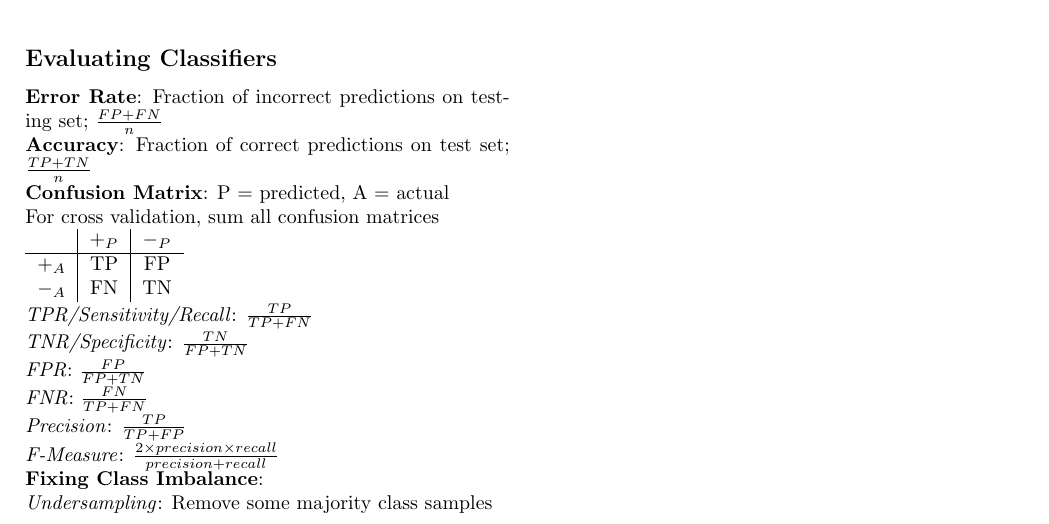
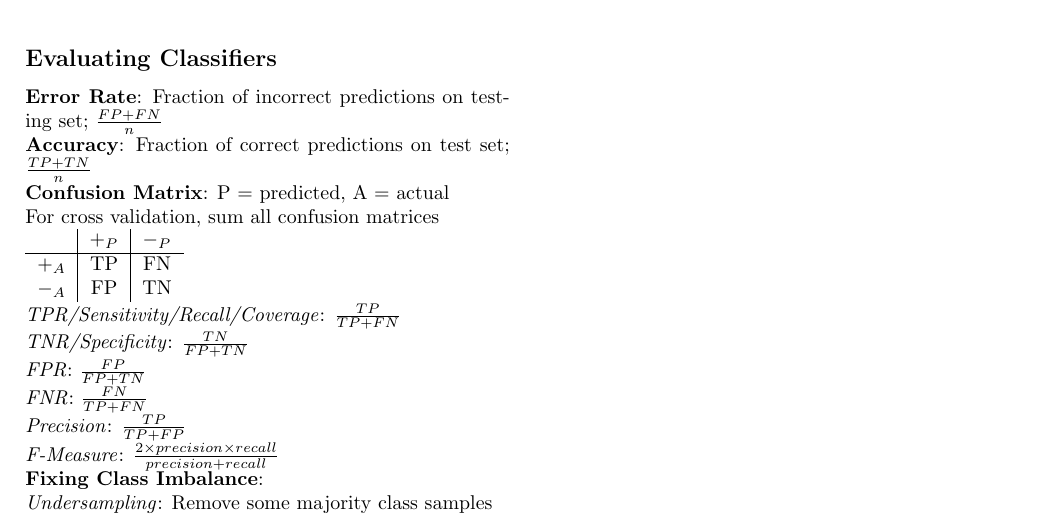
Before and after one commit to IanC04/CS363M, a LaTeX problem sheet (Exam Prep/CS363M Notes.tex): part of page 2 of 2, cut so that both start at the same text. Compiled offline with pdfLaTeX.

Commit message:
Notes revised

```diff
--- a/Exam Prep/CS363M Notes.tex
+++ b/Exam Prep/CS363M Notes.tex
@@ -134,10 +134,10 @@
         \begin{tabular}{c|c|c}
             & $+_P$ & $-_P$ \\
             \hline
-            $+_A$ & TP    & FP    \\
-            $-_A$ & FN    & TN    \\
+            $+_A$ & TP    & FN    \\
+            $-_A$ & FP    & TN    \\
         \end{tabular}\\
-        \textit{TPR/Sensitivity/Recall}: $\frac{TP}{TP + FN}$\\
+        \textit{TPR/Sensitivity/Recall/Coverage}: $\frac{TP}{TP + FN}$\\
         \textit{TNR/Specificity}: $\frac{TN}{FP + TN}$\\
         \textit{FPR}: $\frac{FP}{FP + TN}$\\
         \textit{FNR}: $\frac{FN}{TP + FN}$\\
```
Also changed, not shown: out/CS363M Notes.pdf.
